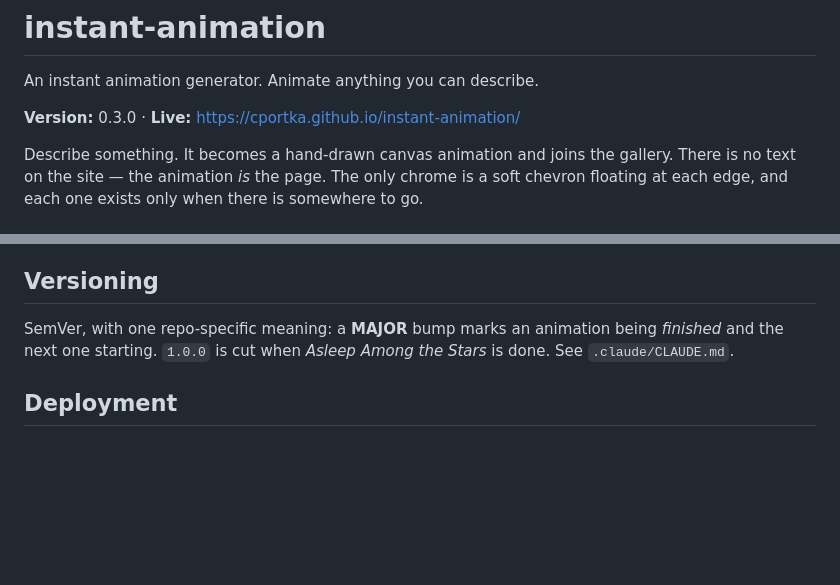
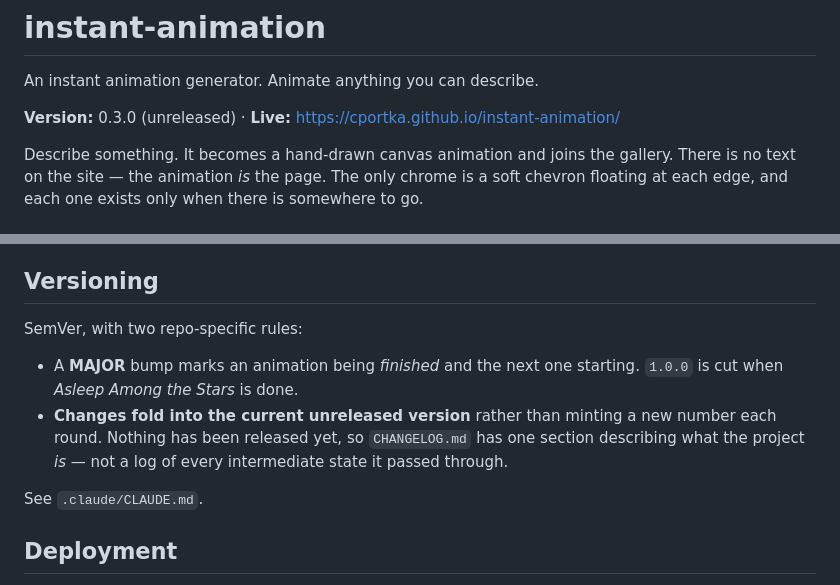
Before and after one commit to cportka/instant-animation, a Markdown page: README.md, 2 parts joined by grey strips. Drawn GitHub-style; blank space fills up the shorter version.

```diff
--- a/README.md
+++ b/README.md
@@ -2,7 +2,7 @@
 
 An instant animation generator. Animate anything you can describe.
 
-**Version:** 0.3.0 · **Live:** https://cportka.github.io/instant-animation/
+**Version:** 0.3.0 (unreleased) · **Live:** https://cportka.github.io/instant-animation/
 
 Describe something. It becomes a hand-drawn canvas animation and joins the gallery. There is no
 text on the site — the animation *is* the page. The only chrome is a soft chevron floating at each
@@ -75,9 +75,15 @@ each scene reads best, the chevrons stop bobbing, and the channel change is skip
 
 ## Versioning
 
-SemVer, with one repo-specific meaning: a **MAJOR** bump marks an animation being *finished* and
-the next one starting. `1.0.0` is cut when *Asleep Among the Stars* is done. See
-`.claude/CLAUDE.md`.
+SemVer, with two repo-specific rules:
+
+- A **MAJOR** bump marks an animation being *finished* and the next one starting. `1.0.0` is cut
+  when *Asleep Among the Stars* is done.
+- **Changes fold into the current unreleased version** rather than minting a new number each
+  round. Nothing has been released yet, so `CHANGELOG.md` has one section describing what the
+  project *is* — not a log of every intermediate state it passed through.
+
+See `.claude/CLAUDE.md`.
 
 ## Deployment
 
```
Also changed, not shown: .claude/CLAUDE.md (+8 -1 lines), CHANGELOG.md (+69 -81 lines).
